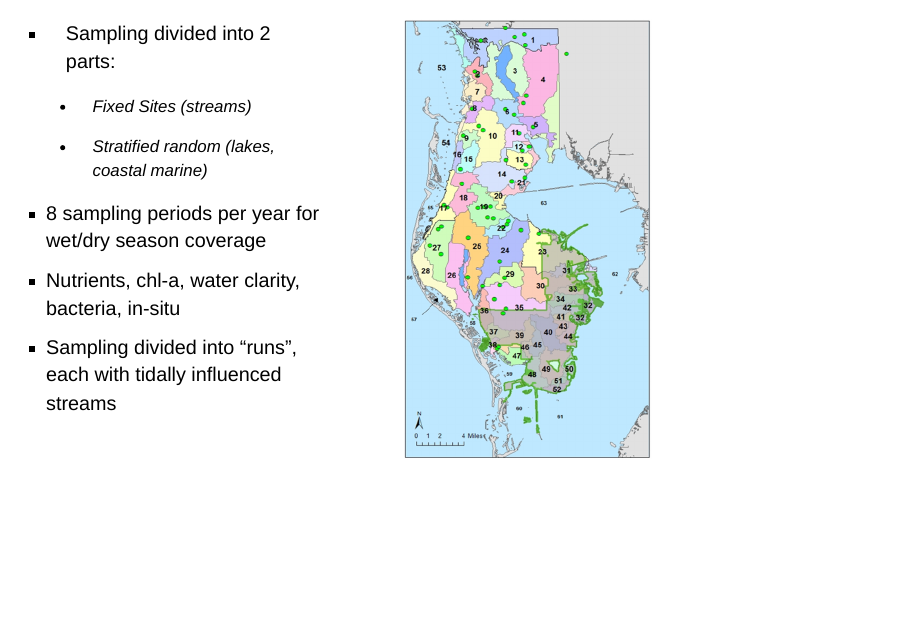
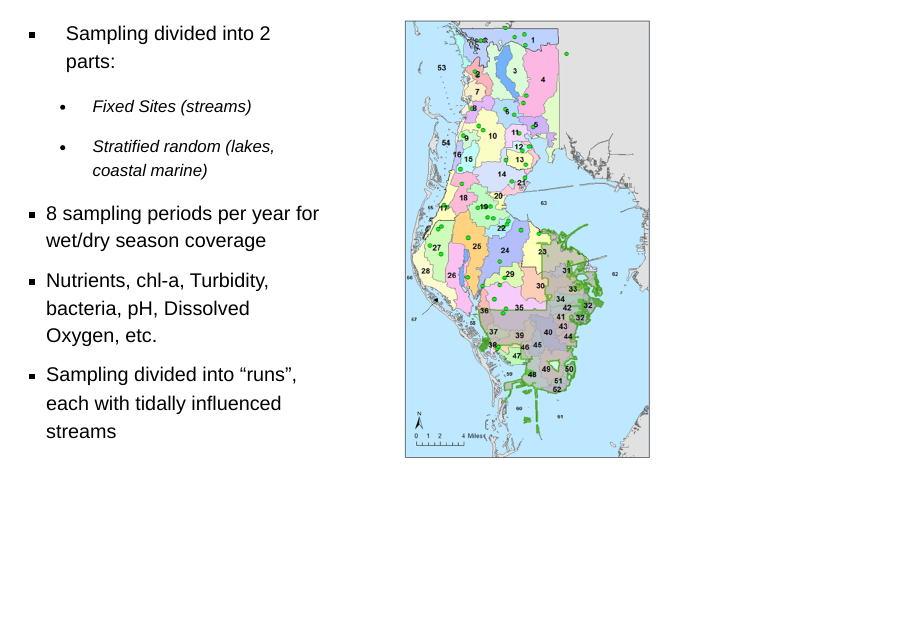
Before and after one commit to PCDEM/FLMS_2024, a Quarto document (pres.qmd): page 8 of 29. Rendered offline with R 4.5, knitr and Pandoc in place of Quarto, with nearby package versions; drawn as Slidy slides in place of the format the file asks for.

Commit message:
Update monitoring slide

```diff
--- a/pres.qmd
+++ b/pres.qmd
@@ -59,7 +59,7 @@ Sampling Program
 
 \vspace{2em}
 
--   Nutrients, chl-a, water clarity, bacteria, in-situ
+-   Nutrients, chl-a, Turbidity, bacteria, pH, Dissolved Oxygen, etc.
 
 \vspace{2em}
 
```
